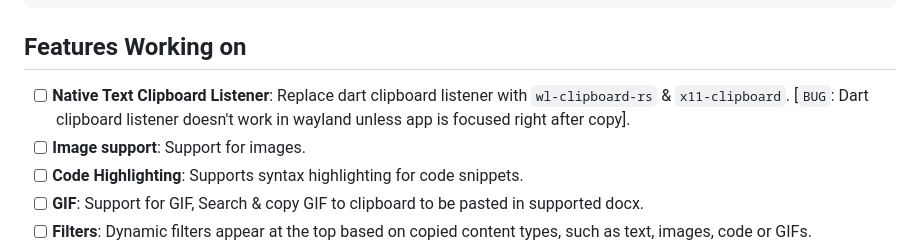
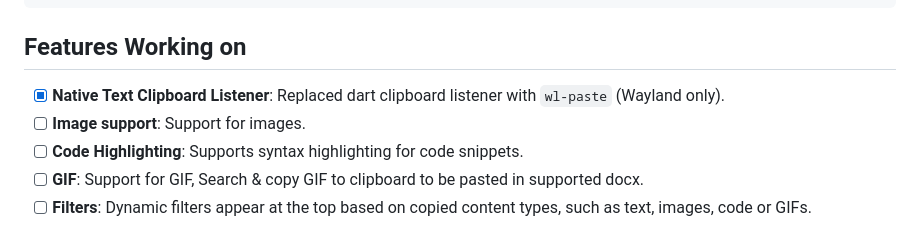
Before and after one commit to iamkartiknayak/historian, a Markdown page: README.md, the part around the change. GitHub-like rendering.

Commit message:
docs: updated native clipboard listener status in working on, in README.md

````diff
--- a/README.md
+++ b/README.md
@@ -33,7 +33,7 @@ flutter run
 ```
 
 ## Features Working on
-- [ ] **Native Text Clipboard Listener**: Replace dart clipboard listener with `wl-clipboard-rs` & `x11-clipboard`. [`BUG`: Dart clipboard listener doesn't work in wayland unless app is focused right after copy].
+- [X] **Native Text Clipboard Listener**: Replaced dart clipboard listener with `wl-paste` (Wayland only).
 - [ ] **Image support**: Support for images.
 - [ ] **Code Highlighting**: Supports syntax highlighting for code snippets.
 - [ ] **GIF**: Support for GIF, Search & copy GIF to clipboard to be pasted in supported docx.
````
